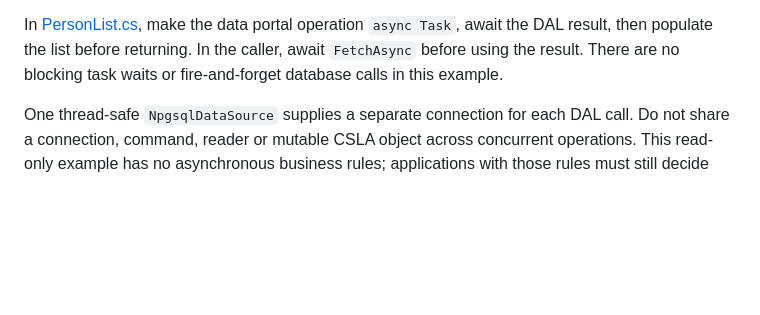
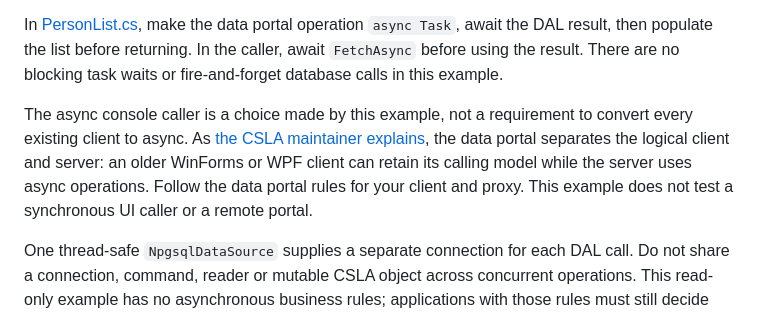
Before and after one commit to tevinch/offering-help, a Markdown page: examples/async-data-reader/README.md, the part around the change. Rendered like a GitHub page; blank space fills up the shorter version.

Commit message:
Clarify async data portal client boundary

```diff
--- a/examples/async-data-reader/README.md
+++ b/examples/async-data-reader/README.md
@@ -62,6 +62,8 @@ In [PersonDal.cs](PersonDal.cs), use `await dataSource.OpenConnectionAsync(token
 
 In [PersonList.cs](PersonList.cs), make the data portal operation `async Task`, await the DAL result, then populate the list before returning. In the caller, await `FetchAsync` before using the result. There are no blocking task waits or fire-and-forget database calls in this example.
 
+The async console caller is a choice made by this example, not a requirement to convert every existing client to async. As [the CSLA maintainer explains](https://github.com/MarimerLLC/csla/discussions/4958#discussioncomment-19149418), the data portal separates the logical client and server: an older WinForms or WPF client can retain its calling model while the server uses async operations. Follow the data portal rules for your client and proxy. This example does not test a synchronous UI caller or a remote portal.
+
 One thread-safe `NpgsqlDataSource` supplies a separate connection for each DAL call. Do not share a connection, command, reader or mutable CSLA object across concurrent operations. This read-only example has no asynchronous business rules; applications with those rules must still decide their concurrency and completion policy.
 
 The optional `CancellationToken` parameter belongs to the DAL. The cancellation check waits until PostgreSQL is actually executing, cancels the provider operation, observes `OperationCanceledException`, and then performs a successful later fetch through the same data source. The CSLA `[Fetch]` uses the default token here. This does not propagate a token through a remote data portal or decide which business operations should continue after a caller disconnects.
```
